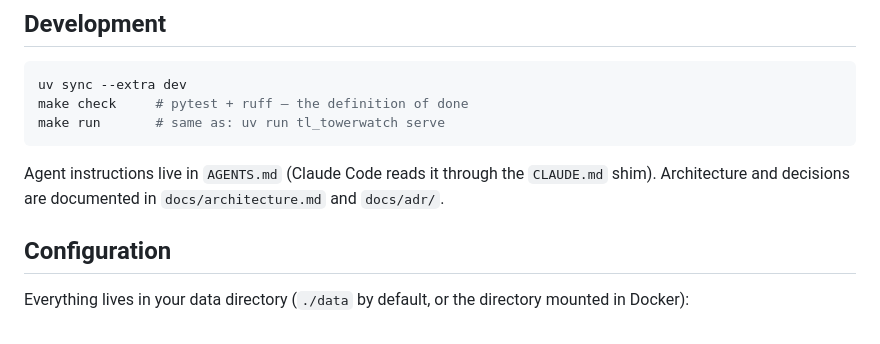
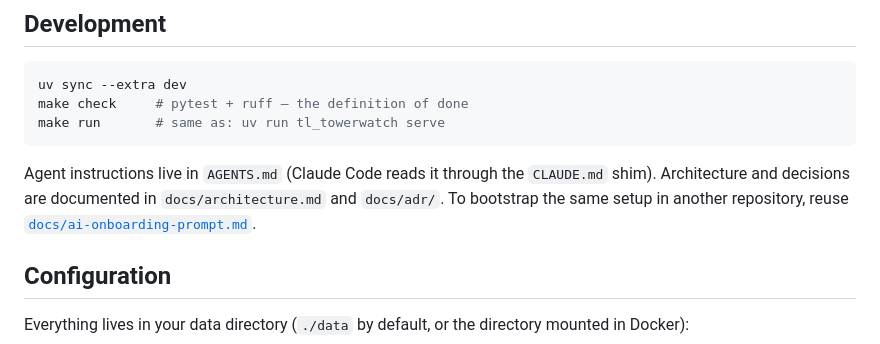
Before and after one commit to hari-corp/tl_towerwatch, a Markdown page: README.md, the part around the change. GitHub-like rendering.

```diff
--- a/README.md
+++ b/README.md
@@ -67,7 +67,8 @@ make run       # same as: uv run tl_towerwatch serve
 
 Agent instructions live in `AGENTS.md` (Claude Code reads it through the
 `CLAUDE.md` shim). Architecture and decisions are documented in
-`docs/architecture.md` and `docs/adr/`.
+`docs/architecture.md` and `docs/adr/`. To bootstrap the same setup in
+another repository, reuse [`docs/ai-onboarding-prompt.md`](docs/ai-onboarding-prompt.md).
 
 ## Configuration
 
```
Also changed, not shown: AGENTS.md (+2 -0 lines), docs/ai-onboarding-prompt.md (added, +75 -0 lines).
